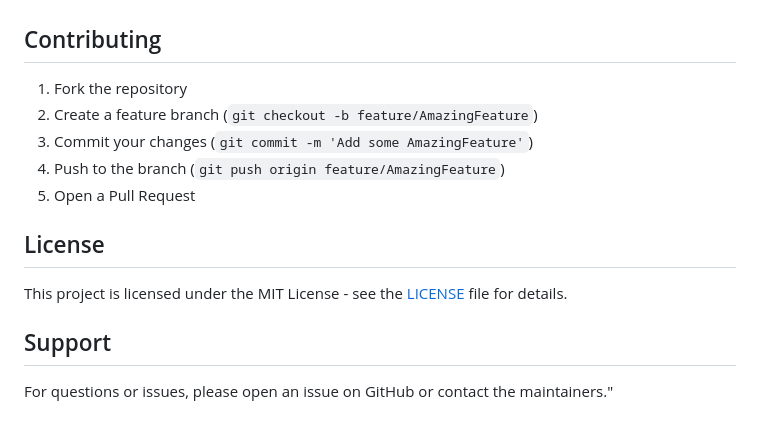
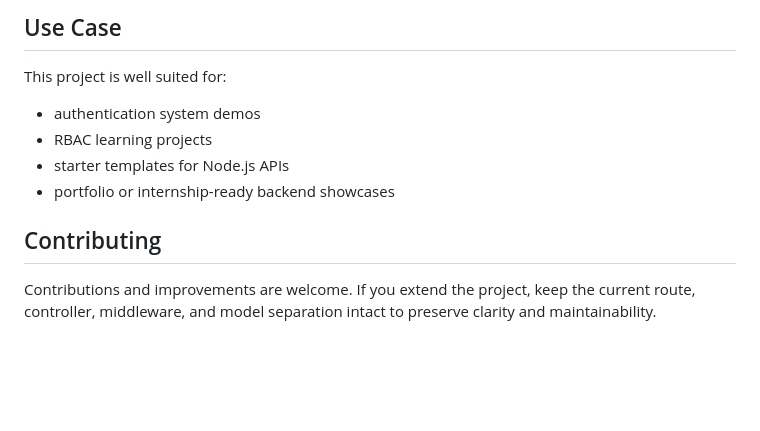
Before and after one commit to Star90lord/bac-api, a Markdown page: README.md, the part around one of its changes. GitHub-like rendering; blank space fills up the shorter version.

```diff
--- a/README.md
+++ b/README.md
@@ -143,16 +151,12 @@ bac-api/
+## Use Case
+
+This project is well suited for:
+
+- authentication system demos
+- RBAC learning projects
+- starter templates for Node.js APIs
+- portfolio or internship-ready backend showcases
 
 ## Contributing
 
-1. Fork the repository
-2. Create a feature branch (`git checkout -b feature/AmazingFeature`)
-3. Commit your changes (`git commit -m 'Add some AmazingFeature'`)
-4. Push to the branch (`git push origin feature/AmazingFeature`)
-5. Open a Pull Request
-
-## License
-
-This project is licensed under the MIT License - see the [LICENSE](LICENSE) file for details.
-
-## Support
-
-For questions or issues, please open an issue on GitHub or contact the maintainers."
+Contributions and improvements are welcome. If you extend the project, keep the current route, controller, middleware, and model separation intact to preserve clarity and maintainability.
```
Also changed, not shown: other parts of README.md (+101 -93 lines).
